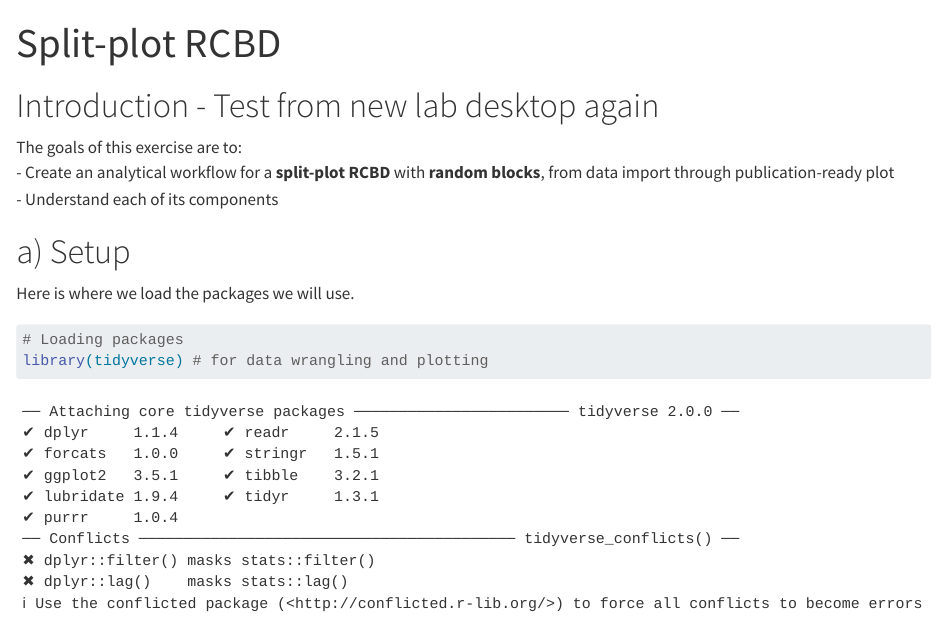
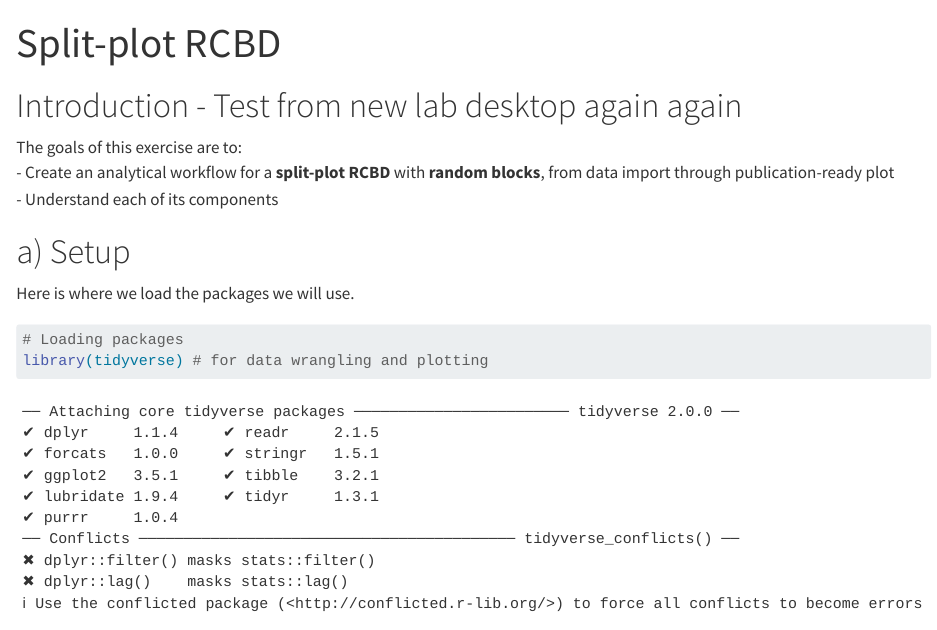
Before and after one commit to shakir-sust/05_spp, a Quarto document (code/02-13_spp_mixed_partial.qmd): the page in a window 1100 px wide, from its top. Rendered offline with R 4.5, knitr and Pandoc in place of Quarto, with nearby package versions; some code elsewhere in the file could not run offline.

Commit message:
new commit

```diff
--- a/code/02-13_spp_mixed_partial.qmd
+++ b/code/02-13_spp_mixed_partial.qmd
@@ -3,7 +3,7 @@ title: "Split-plot RCBD"
 format: html
 ---
 
-# Introduction  - Test from new lab desktop again
+# Introduction  - Test from new lab desktop again again
 The goals of this exercise are to:
 - Create an analytical workflow for a **split-plot RCBD** with **random blocks**, from data import through publication-ready plot
 - Understand each of its components
```
